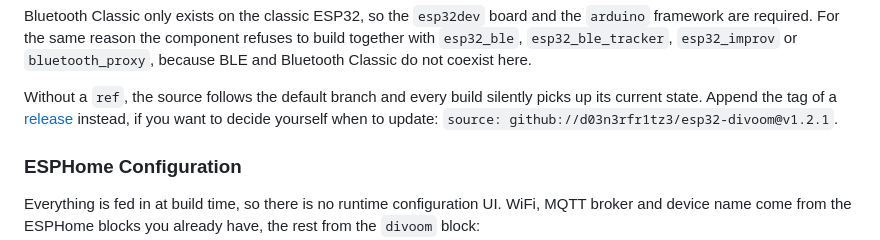
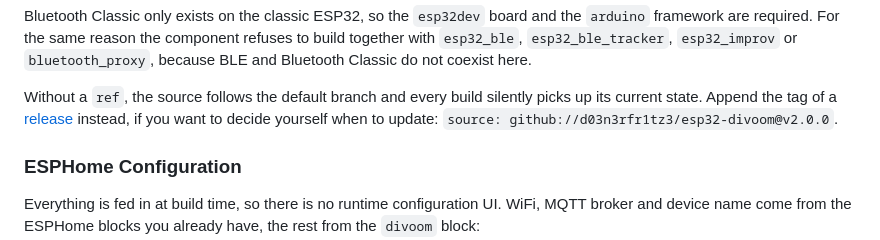
Before and after one commit to d03n3rfr1tz3/esp32-divoom, a Markdown page: README.md, the part around the change. Drawn GitHub-style.

Commit message:
prepared upcoming release tag in readme

```diff
--- a/README.md
+++ b/README.md
@@ -187,7 +187,7 @@ together with `esp32_ble`, `esp32_ble_tracker`, `esp32_improv` or `bluetooth_pro
 
 Without a `ref`, the source follows the default branch and every build silently picks up its current state. Append the tag of a
 [release](https://github.com/d03n3rfr1tz3/esp32-divoom/releases) instead, if you want to decide yourself when to update:
-`source: github://d03n3rfr1tz3/esp32-divoom@v1.2.1`.
+`source: github://d03n3rfr1tz3/esp32-divoom@v2.0.0`.
 
 ### ESPHome Configuration
 
```
